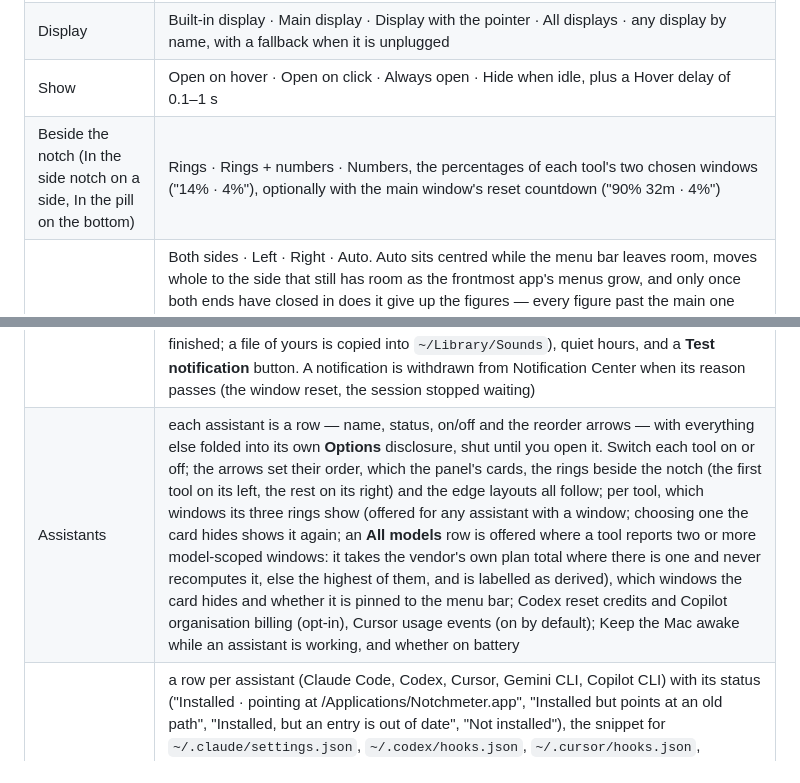
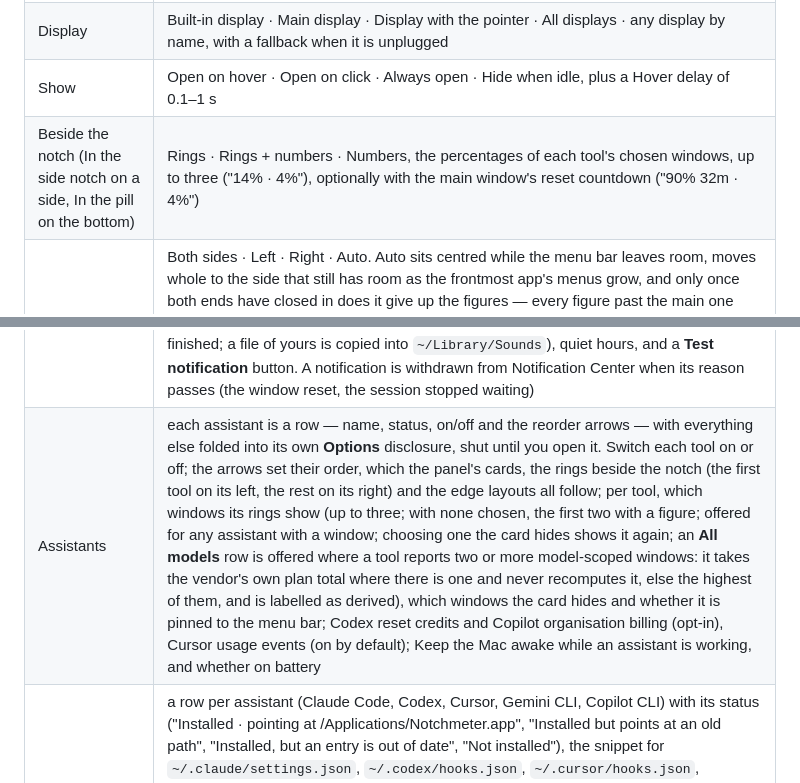
Before and after one commit to Amir-Hackett/notchmeter, a Markdown page: README.md, 2 parts joined by grey strips. Drawn GitHub-style.

Commit message:
Say rings are up to three, two by default
Co-Authored-By: Claude Opus 5 (1M context) <noreply@anthropic.com>

```diff
--- a/README.md
+++ b/README.md
@@ -115,7 +115,7 @@ Right-click (or Control-click) the rings, or use the **Options** button in the p
 | Position | Top, in the notch · Left edge · Right edge · Bottom, above the Dock. On a Mac without a notch the top layout is a pill under the menu bar. The side edges are drawn as a notch cut into the screen with the panel opening beside it; where a Dock or Stage Manager's strip holds that edge, they keep the pill |
 | Display | Built-in display · Main display · Display with the pointer · All displays · any display by name, with a fallback when it is unplugged |
 | Show | Open on hover · Open on click · Always open · Hide when idle, plus a Hover delay of 0.1–1 s |
-| Beside the notch (In the side notch on a side, In the pill on the bottom) | Rings · Rings + numbers · Numbers, the percentages of each tool's two chosen windows ("14% · 4%"), optionally with the main window's reset countdown ("90% 32m · 4%") |
+| Beside the notch (In the side notch on a side, In the pill on the bottom) | Rings · Rings + numbers · Numbers, the percentages of each tool's chosen windows, up to three ("14% · 4%"), optionally with the main window's reset countdown ("90% 32m · 4%") |
 | Readouts (which side of the notch) | Both sides · Left · Right · Auto. Auto sits centred while the menu bar leaves room, moves whole to the side that still has room as the frontmost app's menus grow, and only once both ends have closed in does it give up the figures — every figure past the main one where a ring sits beside them, then the main one too — and then shed the assistants you put last, with a quiet "+2" saying how many; *When crowded › Keep the numbers* turns that round, shedding those assistants first so the ones that stay keep their figures. However it is squeezed the arrangement holds — half the readouts left of the notch and an odd run's extra one right, never dealt out across it a second time — so the strip moves aside or gives something up where you can see it happen. It needs Accessibility; without it the strip stays centred |
 | Appearance | Match system · Light · Dark, for the Settings window and for the capsule the readouts sit in wherever that shape floats on the desktop rather than lying flush against the glass: the bottom bar, the top bar on a Mac with no notch, and a side edge the Dock or Stage Manager already holds. The panel's contents are white on dark whatever is chosen: the panel has to be black to read as one shape with the notch, and the edge card is that same view rather than a second one. A notch cut into a side edge is dark for the same reason. Known limitation: on macOS 26 the glass surface under the edge card is applied outside that forced-dark content, so it does follow the choice, and Light in an edge layout puts white text over light glass |
 | Density, Panel width | Comfortable · Compact; Standard (380 pt) · Wide (460 pt) |
@@ -135,7 +135,7 @@ Right-click (or Control-click) the rings, or use the **Options** button in the p
 | Local API | `GET http://127.0.0.1:6737/v1/limits`, the same JSON as `--probe --json`, and `POST /v1/hook` for another machine's hook events, any assistant's, over an SSH tunnel; loopback only, the Host header must be the loopback address, and a request carrying an Origin header is refused unless the origin is allow-listed here; off by default |
 | Open at login | on / off, with an *Approve in System Settings* button when macOS holds the item for approval and a hint when the app moved |
 | Notifications | the master switch, one toggle each for *Cutting it close*, *Will run out*, *Almost out* and *Limit hit* (time-sensitive), *When a window resets*, a reminder 10 min or 1 h before a reset, *Notify when an assistant waits for you* (time-sensitive) and *when a turn finishes* (longer than N minutes), *When you start paying (extra usage rises)*, *When the cache tier or the metering shifts* (once a day), *Stay quiet while a terminal or editor is in front*, *Colour the rings when an assistant waits or finishes*, a sound per kind of event (pace, waiting, finished; a file of yours is copied into `~/Library/Sounds`), quiet hours, and a **Test notification** button. A notification is withdrawn from Notification Center when its reason passes (the window reset, the session stopped waiting) |
-| Assistants | each assistant is a row — name, status, on/off and the reorder arrows — with everything else folded into its own **Options** disclosure, shut until you open it. Switch each tool on or off; the arrows set their order, which the panel's cards, the rings beside the notch (the first tool on its left, the rest on its right) and the edge layouts all follow; per tool, which windows its three rings show (offered for any assistant with a window; choosing one the card hides shows it again; an **All models** row is offered where a tool reports two or more model-scoped windows: it takes the vendor's own plan total where there is one and never recomputes it, else the highest of them, and is labelled as derived), which windows the card hides and whether it is pinned to the menu bar; Codex reset credits and Copilot organisation billing (opt-in), Cursor usage events (on by default); Keep the Mac awake while an assistant is working, and whether on battery |
+| Assistants | each assistant is a row — name, status, on/off and the reorder arrows — with everything else folded into its own **Options** disclosure, shut until you open it. Switch each tool on or off; the arrows set their order, which the panel's cards, the rings beside the notch (the first tool on its left, the rest on its right) and the edge layouts all follow; per tool, which windows its rings show (up to three; with none chosen, the first two with a figure; offered for any assistant with a window; choosing one the card hides shows it again; an **All models** row is offered where a tool reports two or more model-scoped windows: it takes the vendor's own plan total where there is one and never recomputes it, else the highest of them, and is labelled as derived), which windows the card hides and whether it is pinned to the menu bar; Codex reset credits and Copilot organisation billing (opt-in), Cursor usage events (on by default); Keep the Mac awake while an assistant is working, and whether on battery |
 | Hooks | a row per assistant (Claude Code, Codex, Cursor, Gemini CLI, Copilot CLI) with its status ("Installed · pointing at /Applications/Notchmeter.app", "Installed but points at an old path", "Installed, but an entry is out of date", "Not installed"), the snippet for `~/.claude/settings.json`, `~/.codex/hooks.json`, `~/.cursor/hooks.json`, `~/.gemini/settings.json` or `~/.copilot/hooks/notchmeter.json` with a Copy button, Add or Repair after a backup (Copilot's file is Notchmeter's own; the other four are merged into), the vendor's own step after an Add where one is needed (Codex wants the entry trusted in `/hooks`, Gemini CLI reads its file at the next session, Copilot CLI at its next start), and Claude Code's status line beside them ([docs/hooks.md](docs/hooks.md)); *Repair a hook that points at an old copy at launch* (on by default, every assistant's file alike) |
 | Also read transcripts from | extra folders of Claude Code transcripts (synced from another Mac; a `projects` folder or a flat folder of session folders); Claude Desktop's Cowork sessions are read automatically |
 | Keychain prompts | *Ask for Keychain access*: Only on refresh · Never, in Privacy; the Claude card's refresh or ⌘R may ask once under the first and never under the second |
```
Also changed, not shown: other parts of README.md (+1 -1 lines).
